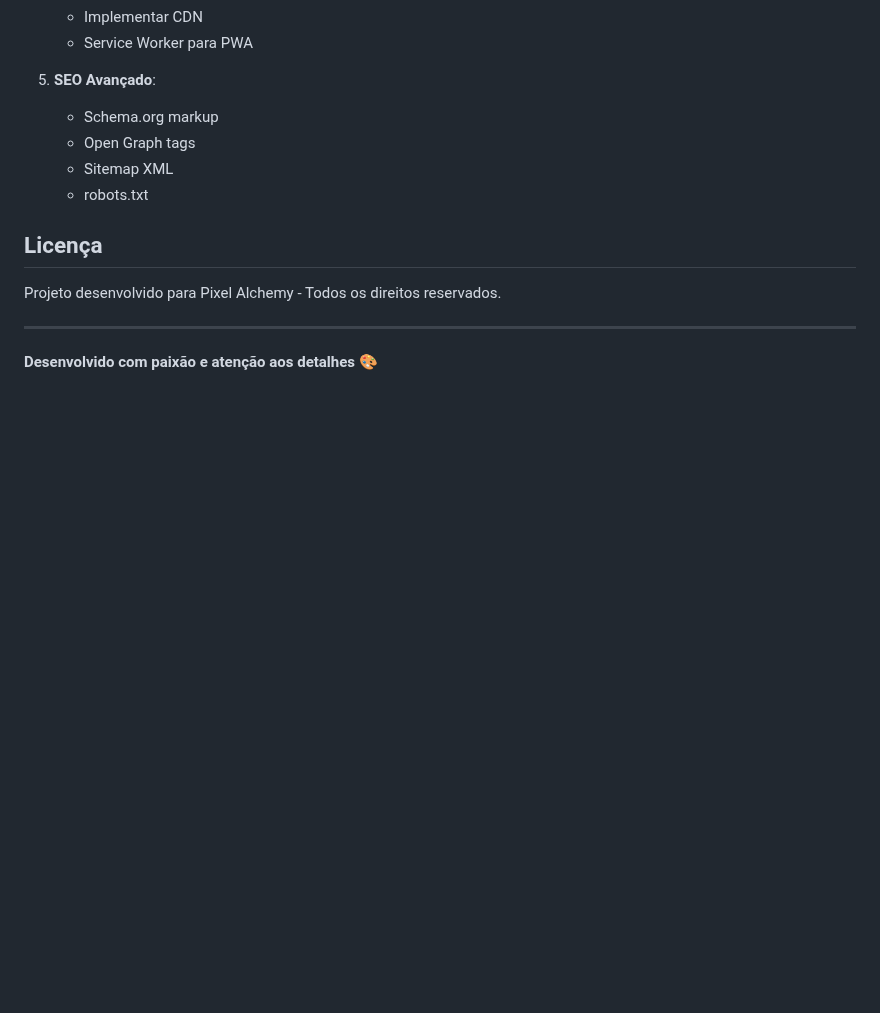
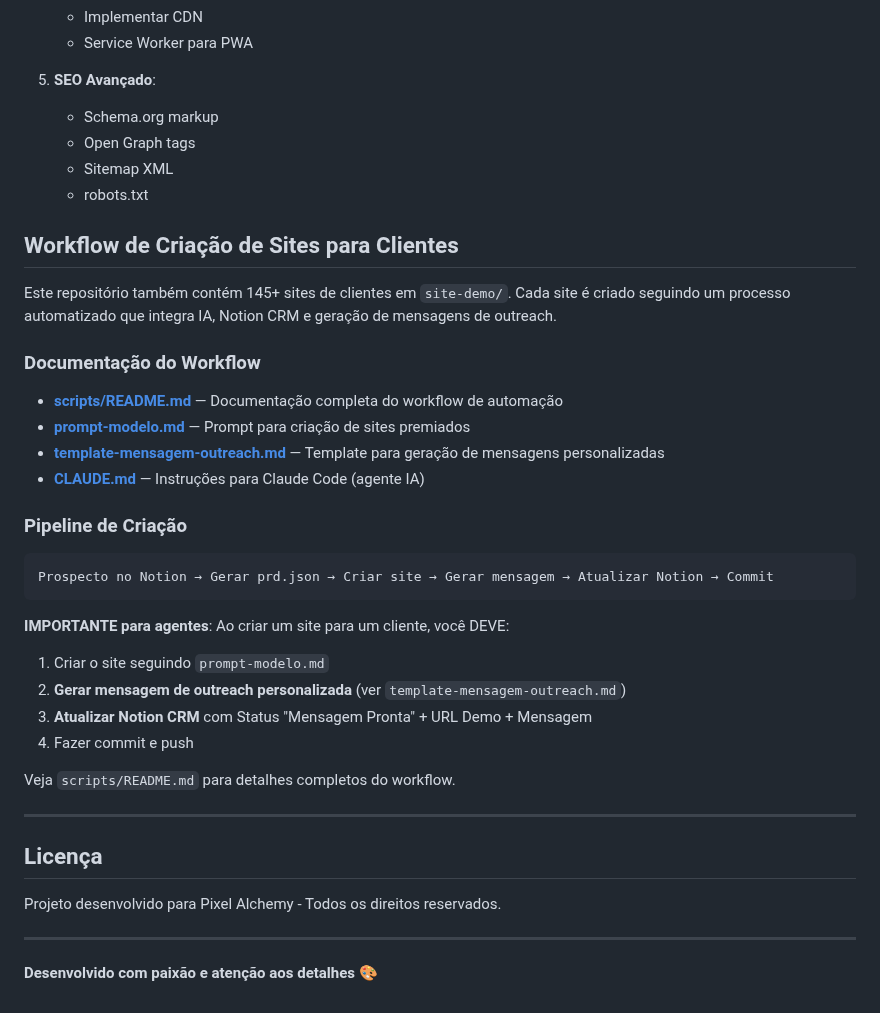
Before and after one commit to Andre-Costaa/site-pixel-alchemy, a Markdown page: README.md, the part around the change. GitHub-like rendering; blank space fills up the shorter version.

````diff
--- a/README.md
+++ b/README.md
@@ -226,6 +226,33 @@ function trackEvent(category, action, label) {
    - Sitemap XML
    - robots.txt
 
+## Workflow de Criação de Sites para Clientes
+
+Este repositório também contém 145+ sites de clientes em `site-demo/`. Cada site é criado seguindo um processo automatizado que integra IA, Notion CRM e geração de mensagens de outreach.
+
+### Documentação do Workflow
+
+- **[scripts/README.md](scripts/README.md)** — Documentação completa do workflow de automação
+- **[prompt-modelo.md](prompt-modelo.md)** — Prompt para criação de sites premiados
+- **[template-mensagem-outreach.md](template-mensagem-outreach.md)** — Template para geração de mensagens personalizadas
+- **[CLAUDE.md](CLAUDE.md)** — Instruções para Claude Code (agente IA)
+
+### Pipeline de Criação
+
+```
+Prospecto no Notion → Gerar prd.json → Criar site → Gerar mensagem → Atualizar Notion → Commit
+```
+
+**IMPORTANTE para agentes**: Ao criar um site para um cliente, você DEVE:
+1. Criar o site seguindo `prompt-modelo.md`
+2. **Gerar mensagem de outreach personalizada** (ver `template-mensagem-outreach.md`)
+3. **Atualizar Notion CRM** com Status "Mensagem Pronta" + URL Demo + Mensagem
+4. Fazer commit e push
+
+Veja `scripts/README.md` para detalhes completos do workflow.
+
+---
+
 ## Licença
 
 Projeto desenvolvido para Pixel Alchemy - Todos os direitos reservados.
````
Also changed, not shown: prompt-modelo.md (+53 -0 lines), scripts/README.md (added, +178 -0 lines).
